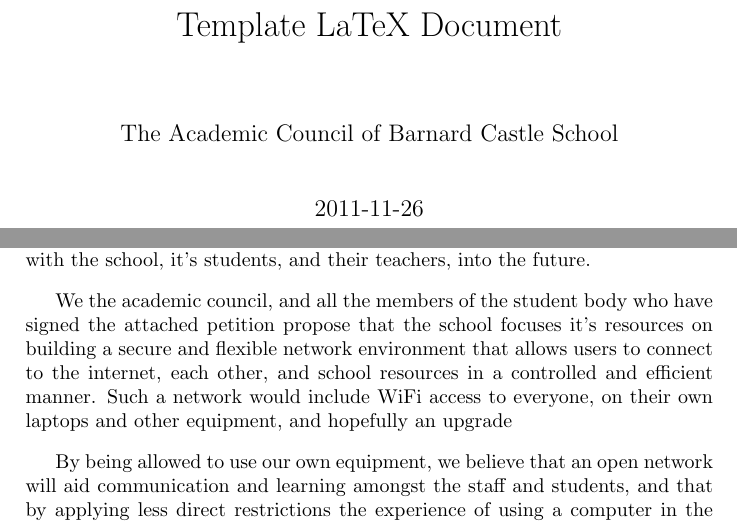
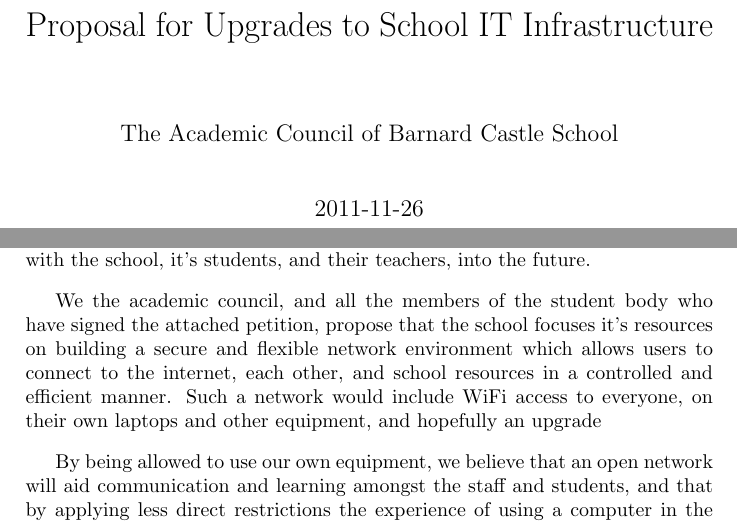
Before and after one commit to jeffbr13/Proposal-for-Upgrades-to-IT-Infrastructure-at-Barnard-Castle-School, a LaTeX document (Initial Proposal.tex): two parts of pages 1 and 2 of 4 before the commit and two parts of pages 1 and 2 of 5 after it, joined at a grey line, cut at the place of the change. Compiled offline with pdfLaTeX.

Commit message:
Corrections and page breaks added.

```diff
--- a/Initial Proposal.tex
+++ b/Initial Proposal.tex
@@ -4,7 +4,7 @@
 \usepackage{hyperref}
 \setlength{\parskip}{2ex plus 0.5ex minus 0.2ex}
 
-\title{Template LaTeX Document}
+\title{Proposal for Upgrades to School IT Infrastructure}
 \author{The Academic Council of Barnard Castle School}
 \date{2011-11-26}
 
@@ -37,8 +37,8 @@
 
 
 We the academic council, and all the members of the student body who have signed
-the attached petition propose that the school focuses it's resources on building
-a secure and flexible network environment that allows users to connect to the
+the attached petition, propose that the school focuses it's resources on building
+a secure and flexible network environment which allows users to connect to the
 internet, each other, and school resources in a controlled and efficient manner.
 Such a network would include WiFi access to everyone, on their own laptops and
 other equipment, and hopefully an upgrade
```
Also changed, not shown: Initial Proposal.pdf (added), Initial Proposal.tex (2 more changed lines).
